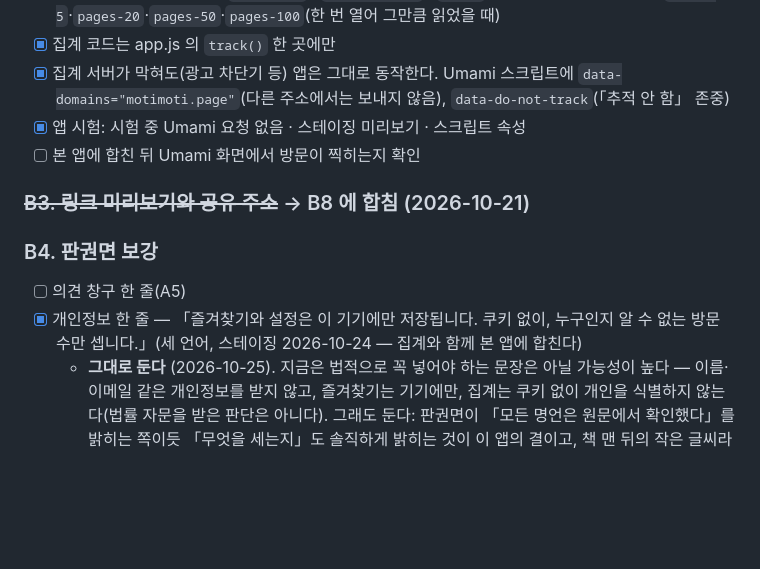
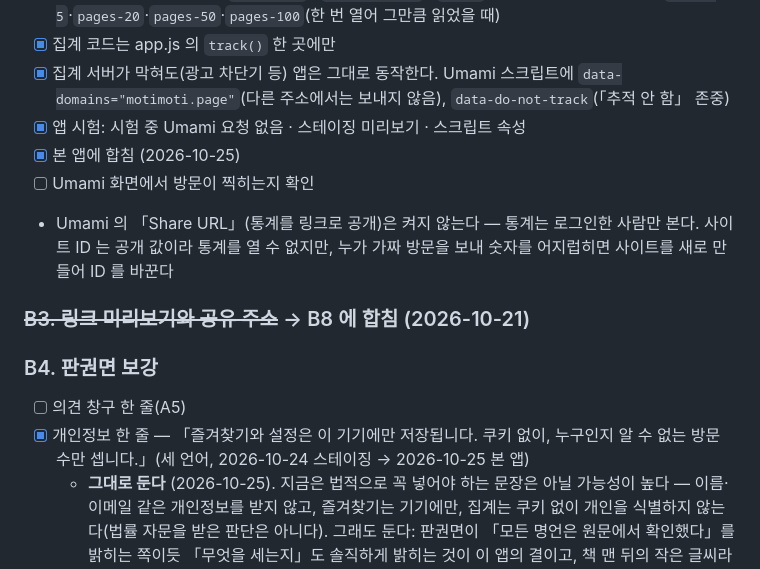
Before and after one commit to sumokmax-proj/moti, a Markdown page: LAUNCH_CHECKLIST.md, the part around the change. GitHub-like rendering; blank space fills up the shorter version.

```diff
--- a/LAUNCH_CHECKLIST.md
+++ b/LAUNCH_CHECKLIST.md
@@ -150,13 +150,15 @@ POC 를 넘어 **출시할 수 있는 베타**다. 명언 141편 원전 대조,
 - [x] 집계 코드는 app.js 의 `track()` 한 곳에만
 - [x] 집계 서버가 막혀도(광고 차단기 등) 앱은 그대로 동작한다. Umami 스크립트에 `data-domains="motimoti.page"`(다른 주소에서는 보내지 않음), `data-do-not-track`(「추적 안 함」 존중)
 - [x] 앱 시험: 시험 중 Umami 요청 없음 · 스테이징 미리보기 · 스크립트 속성
-- [ ] 본 앱에 합친 뒤 Umami 화면에서 방문이 찍히는지 확인
+- [x] 본 앱에 합침 (2026-10-25)
+- [ ] Umami 화면에서 방문이 찍히는지 확인
+- Umami 의 「Share URL」(통계를 링크로 공개)은 켜지 않는다 — 통계는 로그인한 사람만 본다. 사이트 ID 는 공개 값이라 통계를 열 수 없지만, 누가 가짜 방문을 보내 숫자를 어지럽히면 사이트를 새로 만들어 ID 를 바꾼다
 
 ### ~~B3. 링크 미리보기와 공유 주소~~ → B8 에 합침 (2026-10-21)
 
 ### B4. 판권면 보강
 - [ ] 의견 창구 한 줄(A5)
-- [x] 개인정보 한 줄 — 「즐겨찾기와 설정은 이 기기에만 저장됩니다. 쿠키 없이, 누구인지 알 수 없는 방문 수만 셉니다.」(세 언어, 스테이징 2026-10-24 — 집계와 함께 본 앱에 합친다)
+- [x] 개인정보 한 줄 — 「즐겨찾기와 설정은 이 기기에만 저장됩니다. 쿠키 없이, 누구인지 알 수 없는 방문 수만 셉니다.」(세 언어, 2026-10-24 스테이징 → 2026-10-25 본 앱)
   - **그대로 둔다** (2026-10-25). 지금은 법적으로 꼭 넣어야 하는 문장은 아닐 가능성이 높다 — 이름·이메일 같은 개인정보를 받지 않고, 즐겨찾기는 기기에만, 집계는 쿠키 없이 개인을 식별하지 않는다(법률 자문을 받은 판단은 아니다). 그래도 둔다: 판권면이 「모든 명언은 원문에서 확인했다」를 밝히는 쪽이듯 「무엇을 세는지」도 솔직하게 밝히는 것이 이 앱의 결이고, 책 맨 뒤의 작은 글씨라 읽는 사람에게 부담이 없으며, 나중에 처리방침(D8)의 출발점이 된다
 - [ ] 후원 한 줄(A3, 쓴다면)
 
```
Also changed, not shown: PLANNING.md (+1 -0 lines), README.md (+3 -1 lines).
